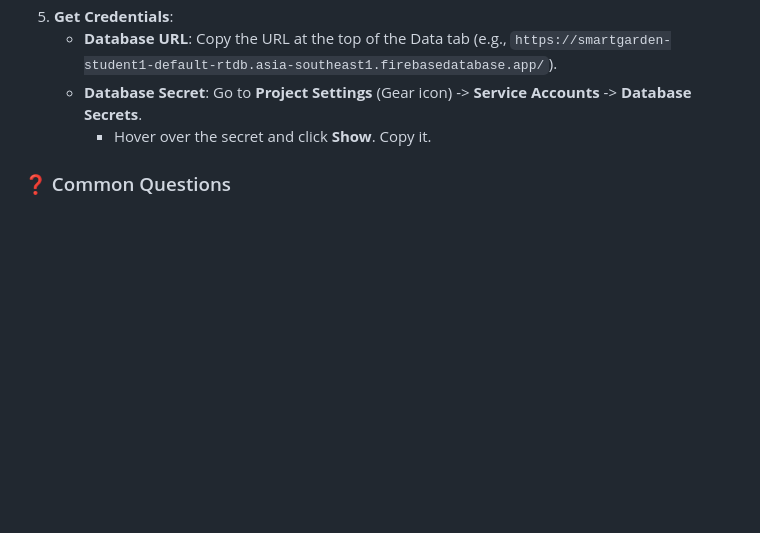
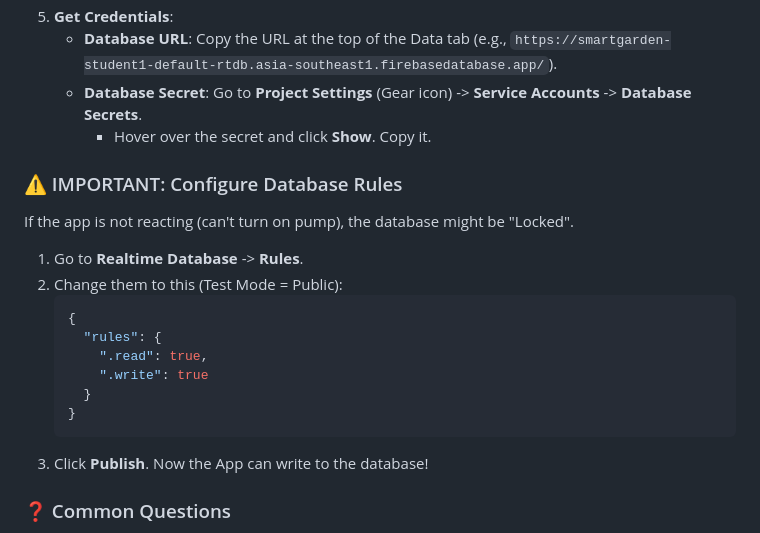
Before and after one commit to Pratik4875/SmartGarden_IoT, a Markdown page: docs/NEW_SYSTEM_SETUP.md, the part around the change. Drawn GitHub-style; blank space fills up the shorter version.

Commit message:
docs: Add Firebase Rules troubleshooting for pump control

````diff
--- a/docs/NEW_SYSTEM_SETUP.md
+++ b/docs/NEW_SYSTEM_SETUP.md
@@ -23,6 +23,20 @@ Since you want a "new system", you need a new database so the data doesn't mix w
     *   **Database URL**: Copy the URL at the top of the Data tab (e.g., `https://smartgarden-student1-default-rtdb.asia-southeast1.firebasedatabase.app/`).
     *   **Database Secret**: Go to **Project Settings** (Gear icon) -> **Service Accounts** -> **Database Secrets**.
         *   Hover over the secret and click **Show**. Copy it.
+
+### ⚠️ IMPORTANT: Configure Database Rules
+If the app is not reacting (can't turn on pump), the database might be "Locked".
+1.  Go to **Realtime Database** -> **Rules**.
+2.  Change them to this (Test Mode = Public):
+    ```json
+    {
+      "rules": {
+        ".read": true,
+        ".write": true
+      }
+    }
+    ```
+3.  Click **Publish**. Now the App can write to the database!
 
 ### ❓ Common Questions
 *   **Do I need to create tables/fields?**
````
